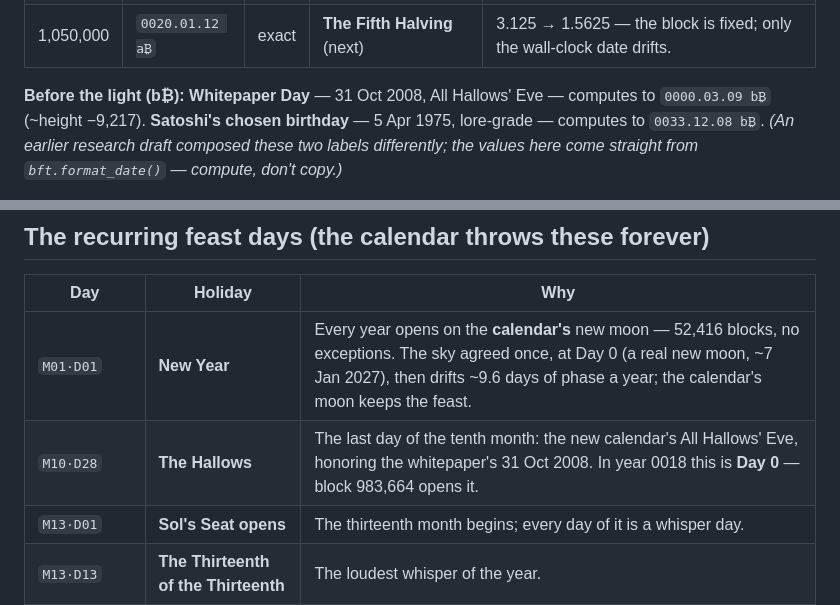
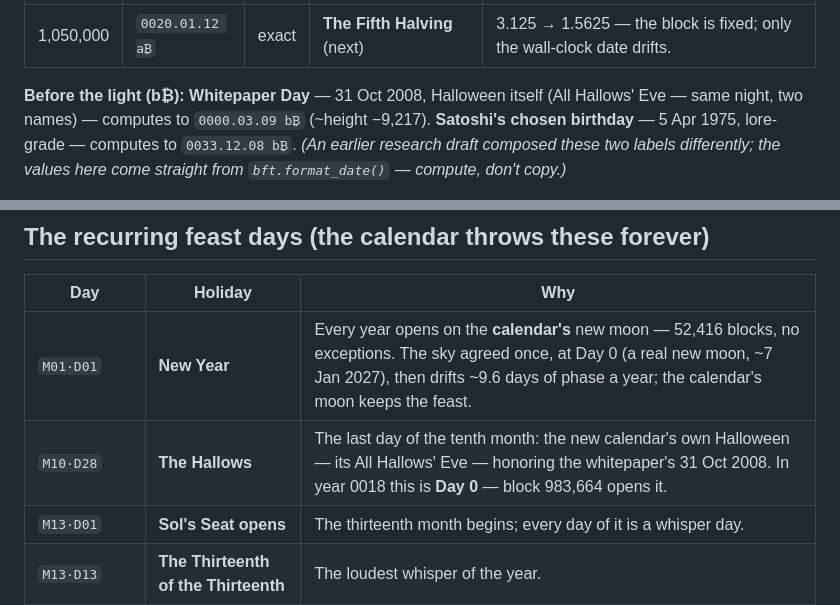
Before and after one commit to PacsArcade/bitcoin-federated-time, a Markdown page: docs/bitcoin-holidays.md, 2 parts joined by grey strips. Rendered like a GitHub page.

```diff
--- a/docs/bitcoin-holidays.md
+++ b/docs/bitcoin-holidays.md
@@ -25,7 +25,7 @@ this doc recomputes every BFT label through the library. Try it live:
 | 840,000 | `0016.01.10 a₿` | exact | **The Fourth Halving** | 6.25 → 3.125 — mined on 4/20, because of course it was. |
 | 1,050,000 | `0020.01.12 a₿` | exact | **The Fifth Halving** (next) | 3.125 → 1.5625 — the block is fixed; only the wall-clock date drifts. |
 
-**Before the light (b₿):** **Whitepaper Day** — 31 Oct 2008, All Hallows' Eve —
+**Before the light (b₿):** **Whitepaper Day** — 31 Oct 2008, Halloween itself (All Hallows' Eve — same night, two names) —
 computes to `0000.03.09 b₿` (~height −9,217). **Satoshi's chosen birthday** — 5 Apr 1975,
 lore-grade — computes to `0033.12.08 b₿`. *(An earlier research draft composed these two
 labels differently; the values here come straight from `bft.format_date()` — compute, don't
@@ -40,7 +40,7 @@ year until the 12th halving (block 2,520,000, ~2056) finally rolls into month 2.
 | Day | Holiday | Why |
 |---|---|---|
 | `M01·D01` | **New Year** | Every year opens on the **calendar's** new moon — 52,416 blocks, no exceptions. The sky agreed once, at Day 0 (a real new moon, ~7 Jan 2027), then drifts ~9.6 days of phase a year; the calendar's moon keeps the feast. |
-| `M10·D28` | **The Hallows** | The last day of the tenth month: the new calendar's All Hallows' Eve, honoring the whitepaper's 31 Oct 2008. In year 0018 this is **Day 0** — block 983,664 opens it. |
+| `M10·D28` | **The Hallows** | The last day of the tenth month: the new calendar's own Halloween — its All Hallows' Eve — honoring the whitepaper's 31 Oct 2008. In year 0018 this is **Day 0** — block 983,664 opens it. |
 | `M13·D01` | **Sol's Seat opens** | The thirteenth month begins; every day of it is a whisper day. |
 | `M13·D13` | **The Thirteenth of the Thirteenth** | The loudest whisper of the year. |
 | `M13·D28` | **Year's End** | The 364th day; the year completes with the calendar's moon. |
```
Also changed, not shown: docs/degen-hours.md (+2 -1 lines).
